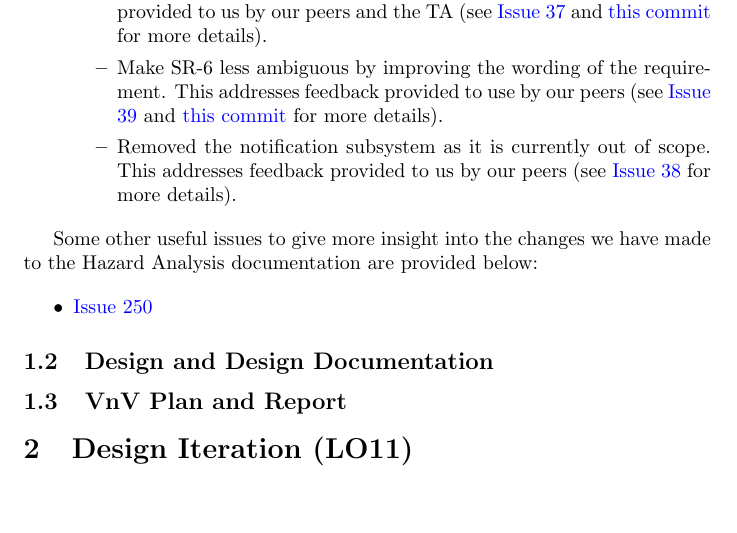
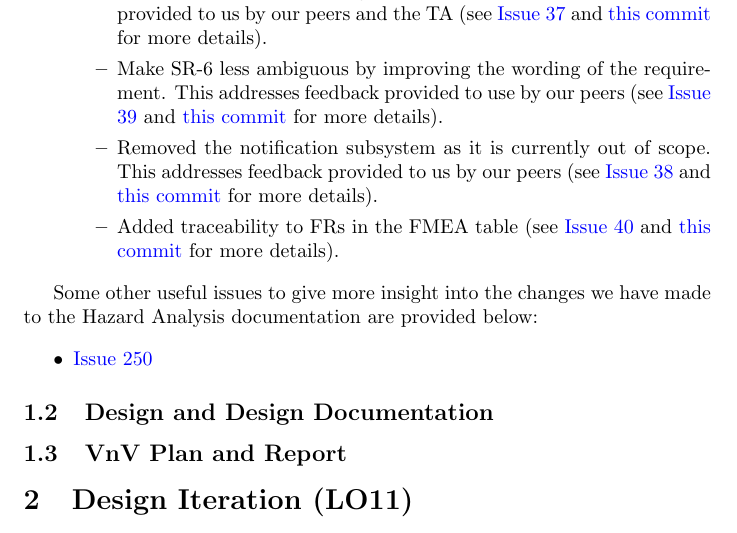
Before and after one commit to davimang/REACH, a LaTeX document (docs/Reflection/Reflection.tex): part of page 3 of 4, cut so that both start at the same text, the shorter picture padded with empty space. Compiled offline with pdfLaTeX.

Commit message:
update reflection hazard analysis changes

```diff
--- a/docs/Reflection/Reflection.tex
+++ b/docs/Reflection/Reflection.tex
@@ -80,7 +80,8 @@ Hazard Analysis:
               \item Added a definition of failure. This also addresses feedback provided to us by our peers and the TA (see \href{https://github.com/davimang/REACH/issues/36}{Issue 36} and \href{https://github.com/davimang/REACH/commit/3909aa4b28693cec5cc4ef3a9d7b84c41a6ffb24}{this commit} for more details).
               \item Add failure mode for email generation. This also addressed feedback provided to us by our peers and the TA (see \href{https://github.com/davimang/REACH/issues/36}{Issue 37} and \href{https://github.com/davimang/REACH/commit/e39f11a5c2fe7af0b6e261a353f818e2780ac43d}{this commit} for more details).
               \item Make SR-6 less ambiguous by improving the wording of the requirement. This addresses feedback provided to use by our peers (see \href{https://github.com/davimang/REACH/issues/39}{Issue 39} and \href{https://github.com/davimang/REACH/commit/bb0701657d9f217275ee0027e30f728f8924e277}{this commit} for more details).
-              \item Removed the notification subsystem as it is currently out of scope. This addresses feedback provided to us by our peers (see \href{https://github.com/davimang/REACH/issues/38}{Issue 38} for more details).
+              \item Removed the notification subsystem as it is currently out of scope. This addresses feedback provided to us by our peers (see \href{https://github.com/davimang/REACH/issues/38}{Issue 38} and \href{https://github.com/davimang/REACH/commit/605e299034c55c6f3bf19bac1514fdb3b63c489e}{this commit} for more details).
+              \item Added traceability to FRs in the FMEA table (see \href{https://github.com/davimang/REACH/issues/40}{Issue 40} and \href{https://github.com/davimang/REACH/commit/7969438165b2ca71af4ee2ec926f6ef81b3a9c1b}{this commit} for more details).
           \end{itemize}
 \end{itemize}
 
```
Also changed, not shown: docs/Reflection/Reflection.pdf.
